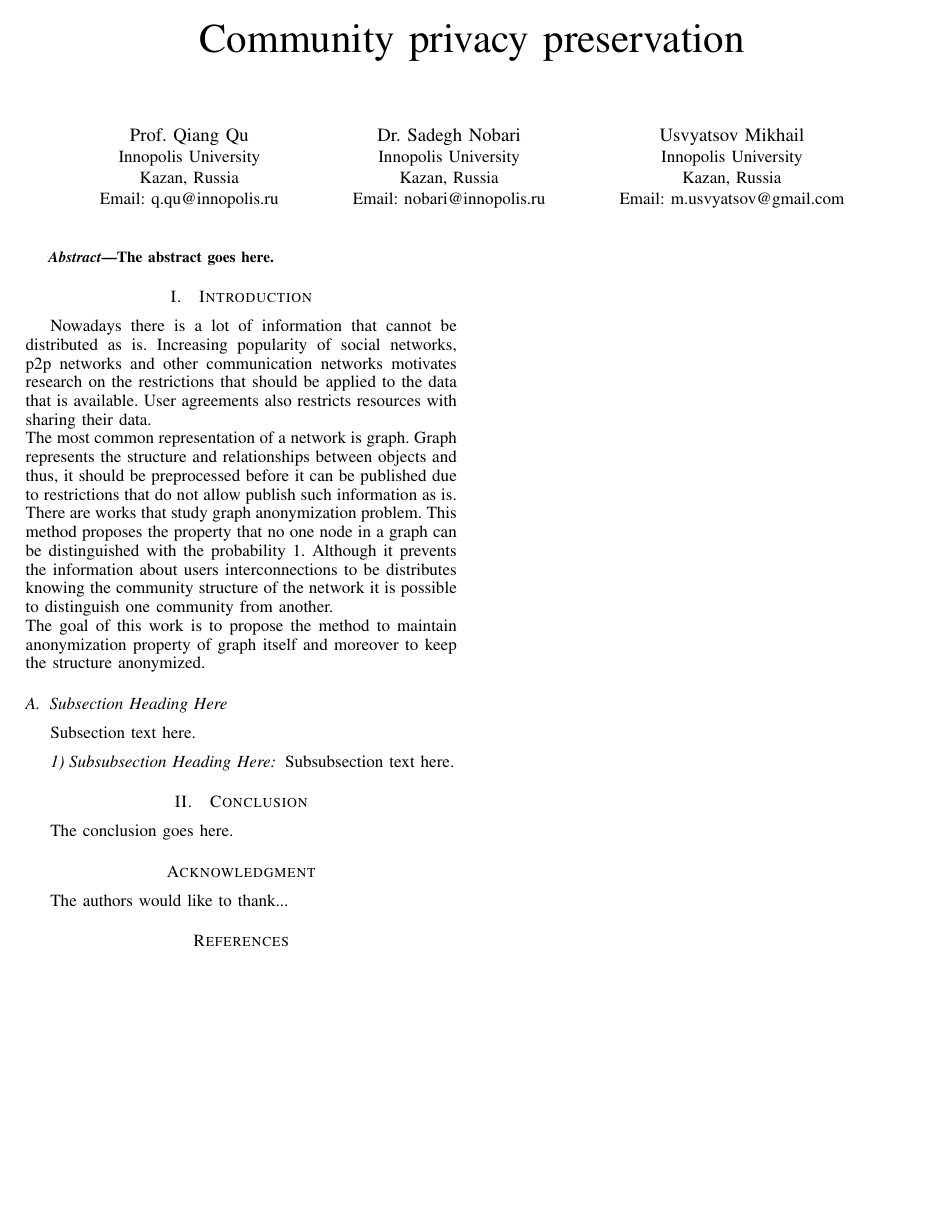
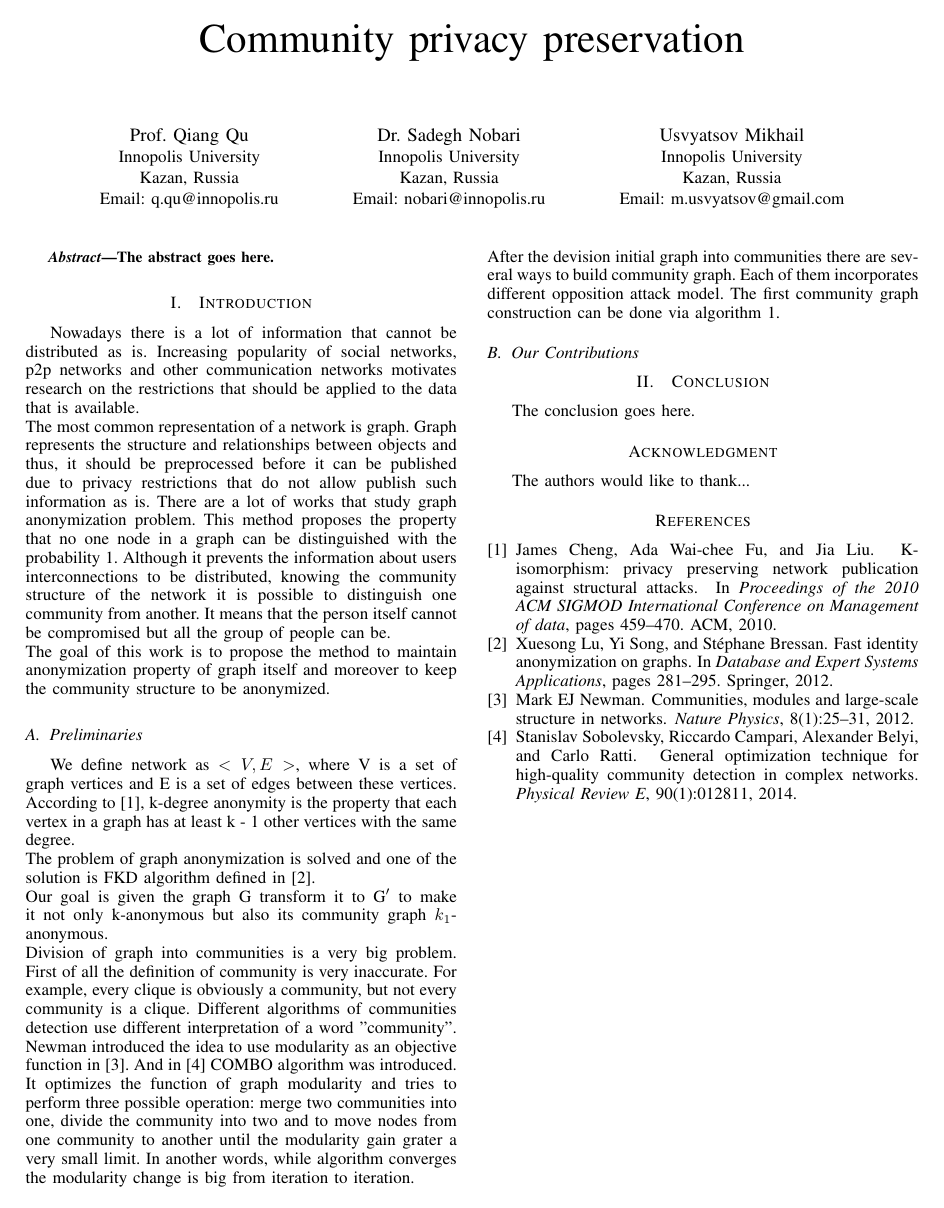
Before and after one commit to Aelphy/innopolis, a LaTeX paper (practice/report/bare_conf.tex): the whole page. Compiled offline with pdfLaTeX.

Commit message:
work on documentation

```diff
--- a/practice/report/bare_conf.tex
+++ b/practice/report/bare_conf.tex
@@ -1,5 +1,7 @@
 \documentclass[conference]{IEEEtran}
 \usepackage[]{algorithm2e}
+\usepackage[square,numbers]{natbib}
+\usepackage{float}
 
 \ifCLASSINFOpdf
   % \usepackage[pdftex]{graphicx}
@@ -52,15 +54,19 @@ Email: m.usvyatsov@gmail.com}
 \IEEEpeerreviewmaketitle
 
 \section{Introduction}
-	Nowadays there is a lot of information that cannot be distributed as is. Increasing popularity of social networks, p2p networks and other communication networks motivates research on the restrictions that should be applied to the data that is available. User agreements also restricts resources with sharing their data.\\
-	The most common representation of a network is graph. Graph represents the structure and relationships between objects and thus, it should be preprocessed before it can be published due to restrictions that do not allow publish such information as is. There are works that study graph anonymization problem. This method proposes the property that no one node in a graph can be distinguished with the probability 1. Although it prevents the information about users interconnections to be distributes knowing the community structure of the network it is possible to distinguish one community from another.\\
-	The goal of this work is to propose the method to maintain anonymization property of graph itself and moreover to keep the structure anonymized.
+	Nowadays there is a lot of information that cannot be distributed as is. Increasing popularity of social networks, p2p networks and other communication networks motivates research on the restrictions that should be applied to the data that is available.\\
+	The most common representation of a network is graph. Graph represents the structure and relationships between objects and thus, it should be preprocessed before it can be published due to privacy restrictions that do not allow publish such information as is. There are a lot of works that study graph anonymization problem. This method proposes the property that no one node in a graph can be distinguished with the probability 1. Although it prevents the information about users interconnections to be distributed, knowing the community structure of the network it is possible to distinguish one community from another. It means that the person itself cannot be compromised but all the group of people can be.\\
+	The goal of this work is to propose the method to maintain anonymization property of graph itself and moreover to keep the community structure to be anonymized.
 
-\subsection{Subsection Heading Here}
-	Subsection text here.
+\subsection{Preliminaries}
+	We define network as $<V, E>$, where V is a set of graph vertices and E is a set of edges between these vertices.
+	According to \cite{cheng2010k}, k-degree anonymity is the property that each vertex in a graph has at least k - 1 other vertices with the same degree.\\
+	The problem of graph anonymization is solved and one of the solution is FKD algorithm defined in \cite{lu2012fast}.\\
+	Our goal is given the graph G transform it to G$^\prime$ to make it not only k-anonymous but also its community graph $k_1$-anonymous.\\
+	Division of graph into communities is a very big problem. First of all the definition of community is very inaccurate. For example, every clique is obviously a community, but not every community is a clique. Different algorithms of communities detection use different interpretation of a word "community". Newman introduced the idea to use modularity as an objective function in \cite{newman2012communities}. And in \cite{sobolevsky2014general} COMBO algorithm was introduced. It optimizes the function of graph modularity and tries to perform three possible operation: merge two communities into one, divide the community into two and to move nodes from one community to another until the modularity gain grater a very small limit. In another words, while algorithm converges the modularity change is big from iteration to iteration.\\
+	After the devision initial graph into communities there are several ways to build community graph. Each of them incorporates different opposition attack model. The first community graph construction can be done via algorithm 1.
 
-\subsubsection{Subsubsection Heading Here}
-	Subsubsection text here.
+\subsection{Our Contributions}
 
 \section{Conclusion}
 	The conclusion goes here.
```
Also changed, not shown: practice/report/graph_anonim.bib (+10 -0 lines), practice/report/bare_conf.bbl (added), practice/report/bare_conf.pdf, 1 other file.
